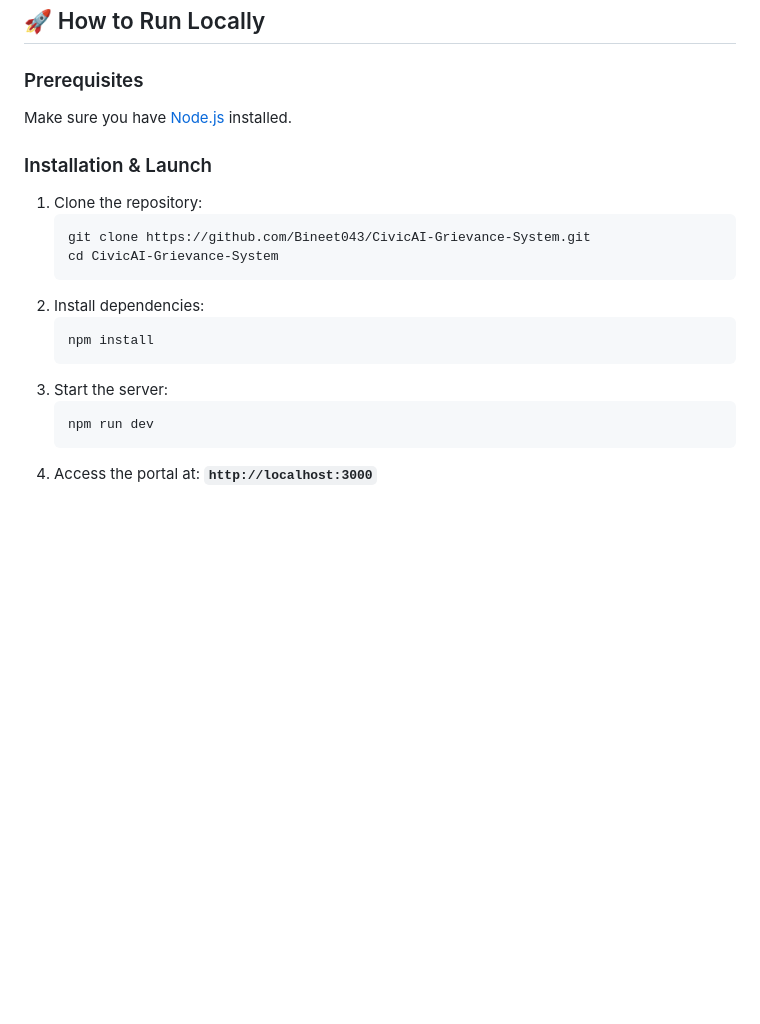
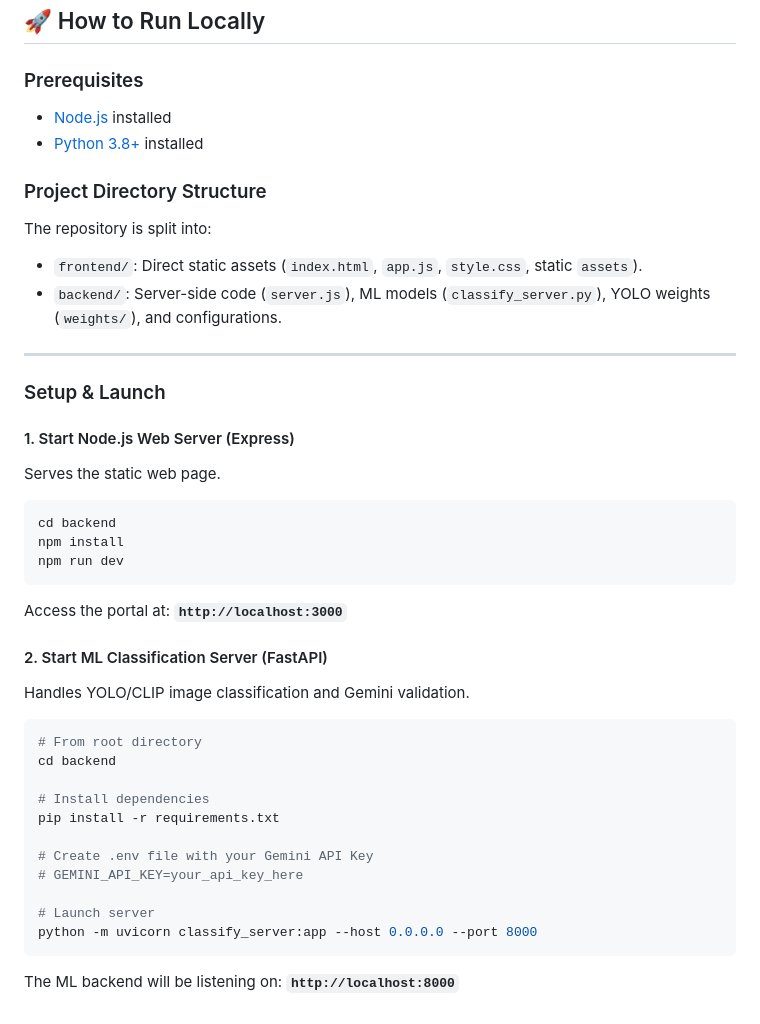
Before and after one commit to Bineet043/CivicAI-Grievance-System, a Markdown page: README.md, the part around the change. GitHub-like rendering; blank space fills up the shorter version.

Commit message:
docs: update README with new frontend/backend directory setup

````diff
--- a/README.md
+++ b/README.md
@@ -60,20 +60,40 @@ Where:
 ## 🚀 How to Run Locally
 
 ### Prerequisites
-Make sure you have [Node.js](https://nodejs.org/) installed.
+* [Node.js](https://nodejs.org/) installed
+* [Python 3.8+](https://www.python.org/) installed
 
-### Installation & Launch
-1. Clone the repository:
-   ```bash
-   git clone https://github.com/Bineet043/CivicAI-Grievance-System.git
-   cd CivicAI-Grievance-System
-   ```
-2. Install dependencies:
-   ```bash
-   npm install
-   ```
-3. Start the server:
-   ```bash
-   npm run dev
-   ```
-4. Access the portal at: **`http://localhost:3000`**
+### Project Directory Structure
+The repository is split into:
+* `frontend/`: Direct static assets (`index.html`, `app.js`, `style.css`, static `assets`).
+* `backend/`: Server-side code (`server.js`), ML models (`classify_server.py`), YOLO weights (`weights/`), and configurations.
+
+---
+
+### Setup & Launch
+
+#### 1. Start Node.js Web Server (Express)
+Serves the static web page.
+```bash
+cd backend
+npm install
+npm run dev
+```
+Access the portal at: **`http://localhost:3000`**
+
+#### 2. Start ML Classification Server (FastAPI)
+Handles YOLO/CLIP image classification and Gemini validation.
+```bash
+# From root directory
+cd backend
+
+# Install dependencies
+pip install -r requirements.txt
+
+# Create .env file with your Gemini API Key
+# GEMINI_API_KEY=your_api_key_here
+
+# Launch server
+python -m uvicorn classify_server:app --host 0.0.0.0 --port 8000
+```
+The ML backend will be listening on: **`http://localhost:8000`**
````
